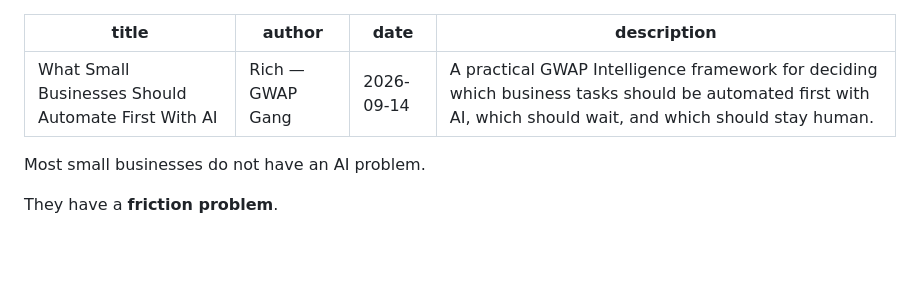
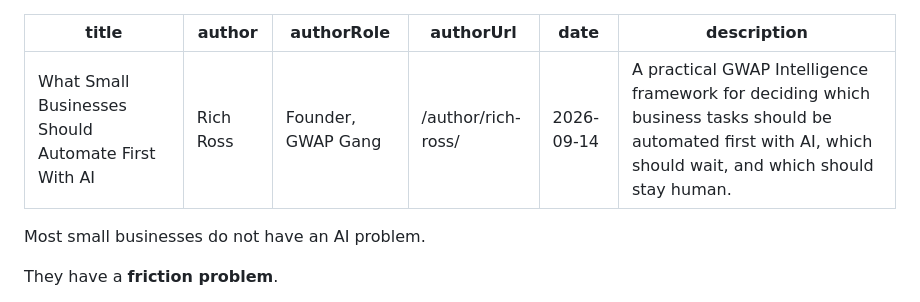
Before and after one commit to richdross/gwap-landing, a Markdown page: content/blog/what-small-businesses-should-automate-first-with-ai.md, the part around the change. Rendered like a GitHub page; blank space fills up the shorter version.

Commit message:
Update automation article author to Rich Ross

```diff
--- a/content/blog/what-small-businesses-should-automate-first-with-ai.md
+++ b/content/blog/what-small-businesses-should-automate-first-with-ai.md
@@ -1,6 +1,8 @@
 ---
 title: What Small Businesses Should Automate First With AI
-author: Rich — GWAP Gang
+author: Rich Ross
+authorRole: Founder, GWAP Gang
+authorUrl: /author/rich-ross/
 date: 2026-09-14
 description: A practical GWAP Intelligence framework for deciding which business tasks should be automated first with AI, which should wait, and which should stay human.
 ---
```
